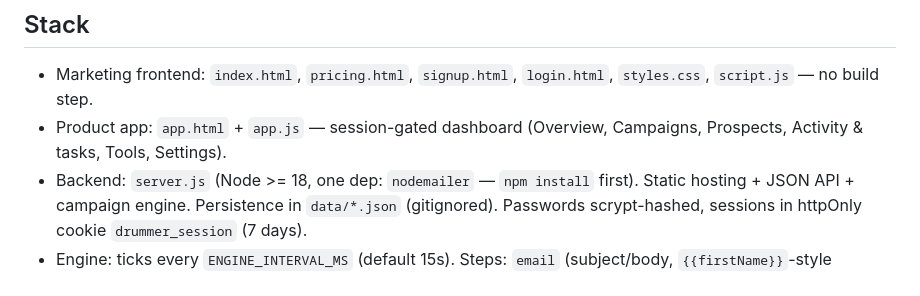
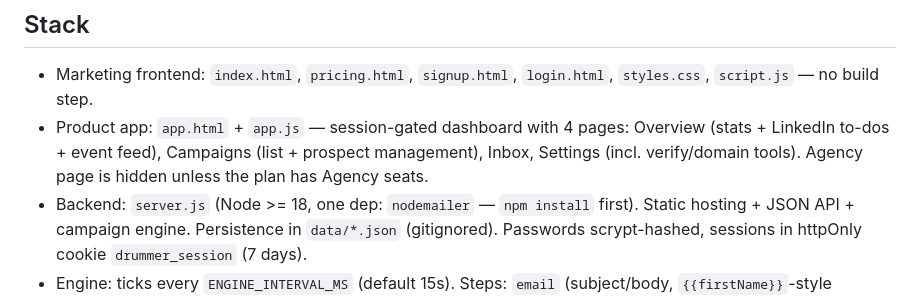
Before and after one commit to twfly104/outrovo, a Markdown page: AGENTS.md, the part around the change. GitHub-like rendering.

Commit message:
docs: update AGENTS.md for the 4-page app structure
Co-authored-by: openhands <openhands@all-hands.dev>

```diff
--- a/AGENTS.md
+++ b/AGENTS.md
@@ -6,8 +6,10 @@ A cold email & LinkedIn outreach SaaS landing page inspired by woodpecker.co's s
 ## Stack
 - Marketing frontend: `index.html`, `pricing.html`, `signup.html`, `login.html`,
   `styles.css`, `script.js` — no build step.
-- Product app: `app.html` + `app.js` — session-gated dashboard (Overview,
-  Campaigns, Prospects, Activity & tasks, Tools, Settings).
+- Product app: `app.html` + `app.js` — session-gated dashboard with 4 pages:
+  Overview (stats + LinkedIn to-dos + event feed), Campaigns (list + prospect
+  management), Inbox, Settings (incl. verify/domain tools). Agency page is
+  hidden unless the plan has Agency seats.
 - Backend: `server.js` (Node >= 18, one dep: `nodemailer` — `npm install` first).
   Static hosting + JSON API + campaign engine. Persistence in `data/*.json`
   (gitignored). Passwords scrypt-hashed, sessions in httpOnly cookie
```
